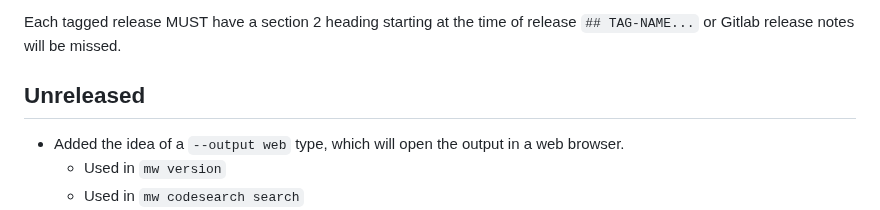
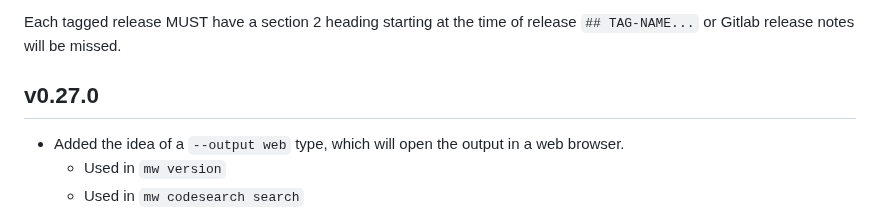
Before and after one commit to wikimedia/mediawiki-tools-cli, a Markdown page: CHANGELOG.md, the part around the change. Rendered like a GitHub page.

Commit message:
CHANGELOG, release v0.27.0

```diff
--- a/CHANGELOG.md
+++ b/CHANGELOG.md
@@ -4,7 +4,7 @@ All notable changes to this project will be documented in this file.
 
 Each tagged release MUST have a section 2 heading starting at the time of release `## TAG-NAME...` or Gitlab release notes will be missed.
 
-## Unreleased
+## v0.27.0
 
 - Added the idea of a `--output web` type, which will open the output in a web browser.
   - Used in `mw version`
```
